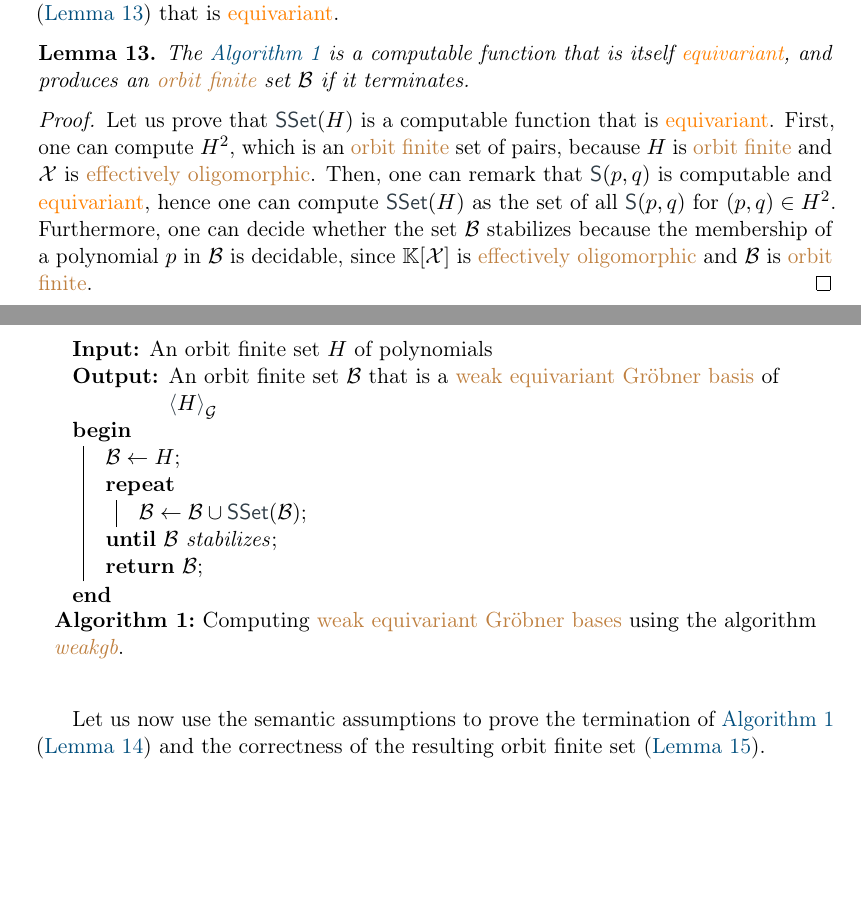
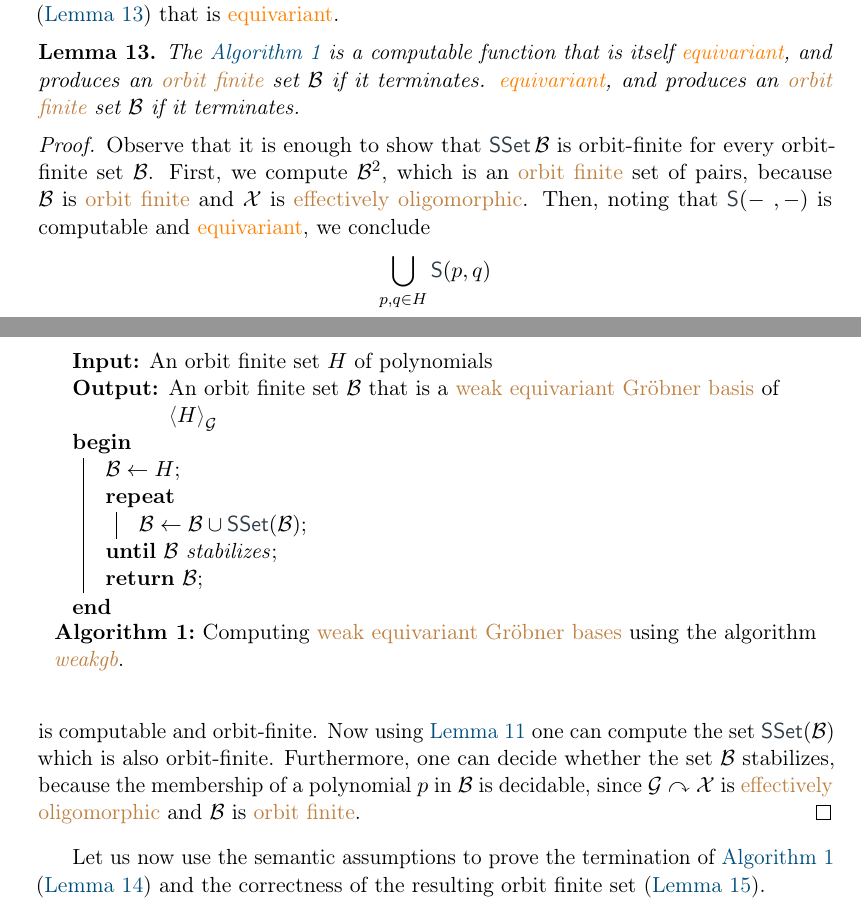
Before and after one commit to AliaumeL/AtomicHilbert, a LaTeX paper (atomic.tex, which reads src/weakgb.tex): two parts of pages 10 and 11 of 30, joined at a grey line, cut so that both start at the same text, the shorter picture padded with empty space. Compiled offline with pdfLaTeX; a LaTeX package or settings file that is missing is left out.

Commit message:
terminates implies orbit-finite

```diff
--- a/src/weakgb.tex
+++ b/src/weakgb.tex
@@ -193,25 +194,29 @@ an actual algorithm (\cref{lem:weakgb-computable}) that is
         \Return{$\Basis$}\;
     }
 \end{algorithm}
-
+%
 \begin{lemma}
   \label{lem:weakgb-computable}
-  The \cref{alg:weakgb} is a computable function that is itself
-  \kl(func){equivariant}, and produces an \kl{orbit finite} set $\Basis$
-  if it terminates.
+  The \cref{alg:weakgb} is a computable function that is itself \kl(func){equivariant},
+  and produces an \kl{orbit finite} set $\Basis$ if it terminates.
+  \kl(func){equivariant}, and produces an \kl{orbit finite} set $\Basis$ if it terminates.
 \end{lemma}
+%
 \begin{proof}
-  Let us prove that $\spolyset(H)$ is a computable function
-  that is \kl(func){equivariant}. First,
-  one can  compute $H^2$, which is an \kl{orbit finite} set of pairs,
-  because $H$ is \kl{orbit finite} and $\Indets$ is
+  Observe that it is enough to show that $\spolyset{\Basis}$ is orbit-finite for every orbit-finite set $\Basis$.
+  First, we compute $\Basis^2$, which is an \kl{orbit finite} set of pairs,
+  because $\Basis$ is \kl{orbit finite} and $\Indets$ is
   \kl{effectively oligomorphic}.
-  Then, one can remark that $\spoly{p}{q}$ is computable and \kl(func){equivariant},
-  hence one can compute $\spolyset(H)$ as the set of all
-  $\spoly{p}{q}$ for $(p,q) \in H^2$.
-  Furthermore, one can decide whether the set $\Basis$ stabilizes because the
-  membership of a polynomial $p$ in $\Basis$ is decidable, since
-  $\poly{\K}{\Indets}$ is \kl{effectively oligomorphic} and $\Basis$ is \kl{orbit finite}.
+  Then, noting that $\spoly{-\ }{-}$ is computable and \kl(func){equivariant},
+  we conclude
+  \[
+  \bigcup_{p,q \in H}{\spoly{p}{q}}
+  \]
+  is computable and orbit-finite.
+  Now using \Cref{lem:normalisation} one can compute the set $\spolyset(\Basis)$ which is also orbit-finite.
+  Furthermore, one can decide whether the set $\Basis$ stabilizes,
+  because the membership of a polynomial $p$ in $\Basis$ is decidable,
+  since $\group\actson\Indets$ is \kl{effectively oligomorphic} and $\Basis$ is \kl{orbit finite}.
 \end{proof}
 
 
```
Also changed, not shown: src/weakgb.tex (1 more changed lines).
